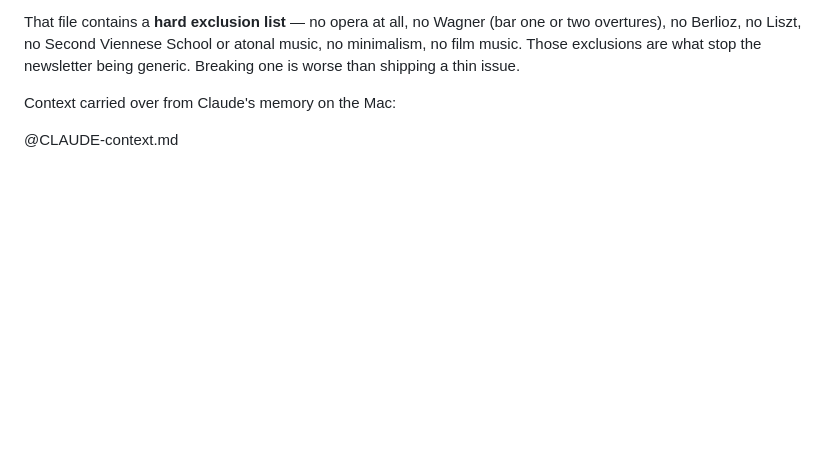
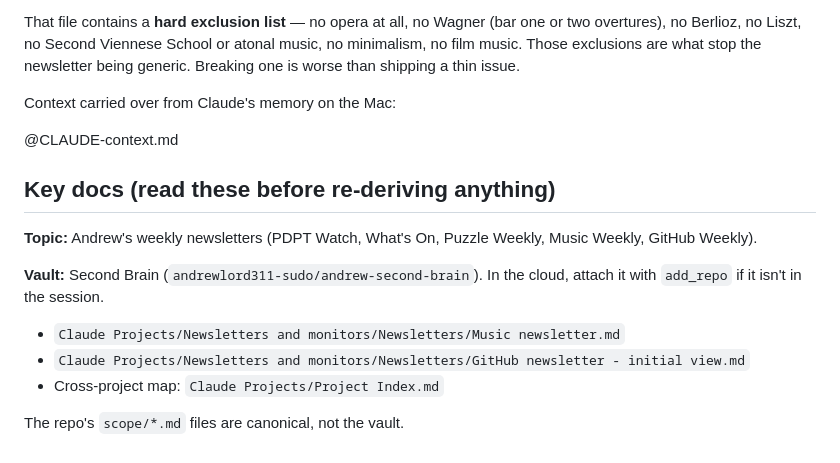
Before and after one commit to andrewlord311-sudo/andrew-newsletters, a Markdown page: CLAUDE.md, the part around the change. GitHub-like rendering; blank space fills up the shorter version.

Commit message:
CLAUDE.md: add Key docs block pointing to the vault notes
Co-Authored-By: Claude Opus 5.5 <noreply@anthropic.com>
Claude-Session: https://claude.ai/code/session_01BU4jhctZb8DrMqyfEwtfYv

```diff
--- a/CLAUDE.md
+++ b/CLAUDE.md
@@ -257,3 +257,13 @@ newsletter being generic. Breaking one is worse than shipping a thin issue.
 Context carried over from Claude's memory on the Mac:
 
 @CLAUDE-context.md
+
+## Key docs (read these before re-deriving anything)
+**Topic:** Andrew's weekly newsletters (PDPT Watch, What's On, Puzzle Weekly, Music Weekly, GitHub Weekly).
+
+**Vault:** Second Brain (`andrewlord311-sudo/andrew-second-brain`). In the cloud, attach it with `add_repo` if it isn't in the session.
+- `Claude Projects/Newsletters and monitors/Newsletters/Music newsletter.md`
+- `Claude Projects/Newsletters and monitors/Newsletters/GitHub newsletter - initial view.md`
+- Cross-project map: `Claude Projects/Project Index.md`
+
+The repo's `scope/*.md` files are canonical, not the vault.
```
